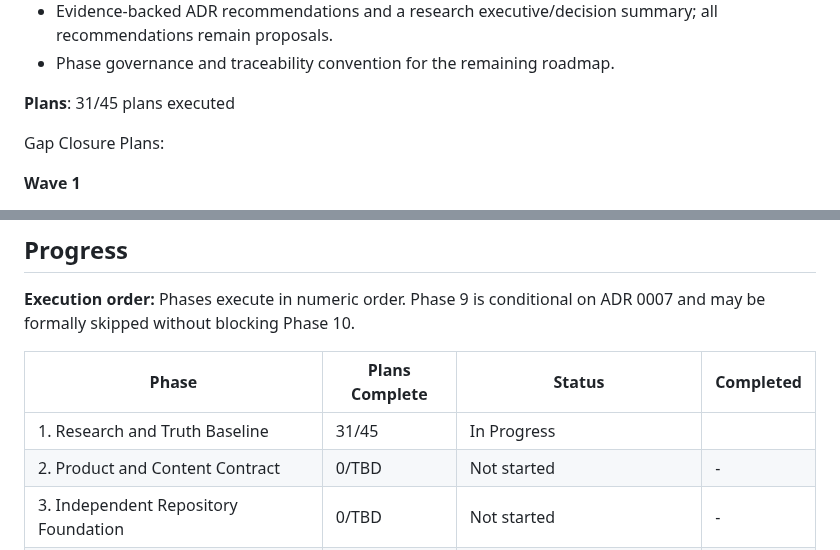
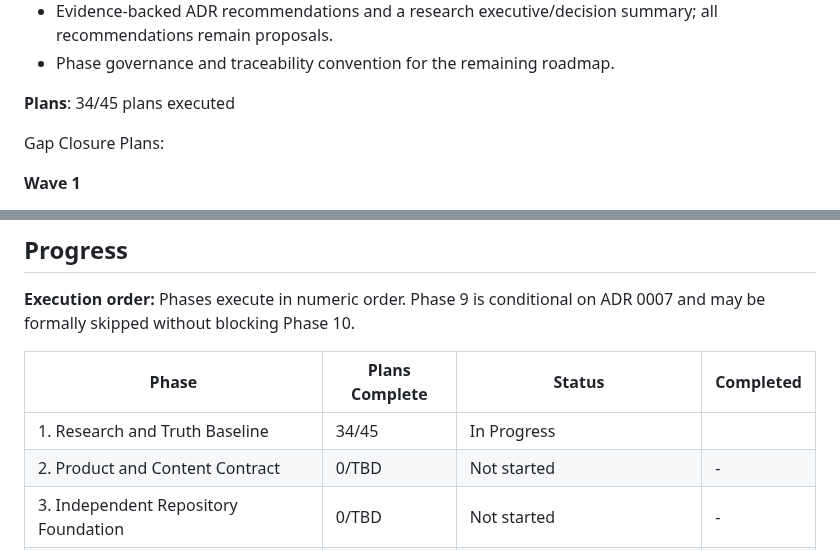
Before and after one commit to jodobear/learn-napplets, a Markdown page: .planning/ROADMAP.md, 2 parts joined by grey strips. Drawn GitHub-style.

```diff
--- a/.planning/ROADMAP.md
+++ b/.planning/ROADMAP.md
@@ -59,7 +59,7 @@ This standard, source-ordered horizontal roadmap preserves the intent and order
 - Evidence-backed ADR recommendations and a research executive/decision summary; all recommendations remain proposals.
 - Phase governance and traceability convention for the remaining roadmap.
 
-**Plans**: 31/45 plans executed
+**Plans**: 34/45 plans executed
 
 Gap Closure Plans:
 
@@ -470,7 +470,7 @@ Plans:
 
 | Phase | Plans Complete | Status | Completed |
 |-------|----------------|--------|-----------|
-| 1. Research and Truth Baseline | 31/45 | In Progress|  |
+| 1. Research and Truth Baseline | 34/45 | In Progress|  |
 | 2. Product and Content Contract | 0/TBD | Not started | - |
 | 3. Independent Repository Foundation | 0/TBD | Not started | - |
 | 4. Visual and Content Primitives | 0/TBD | Not started | - |
```
Also changed, not shown: other parts of .planning/ROADMAP.md (+3 -3 lines), .planning/STATE.md (+11 -11 lines).
